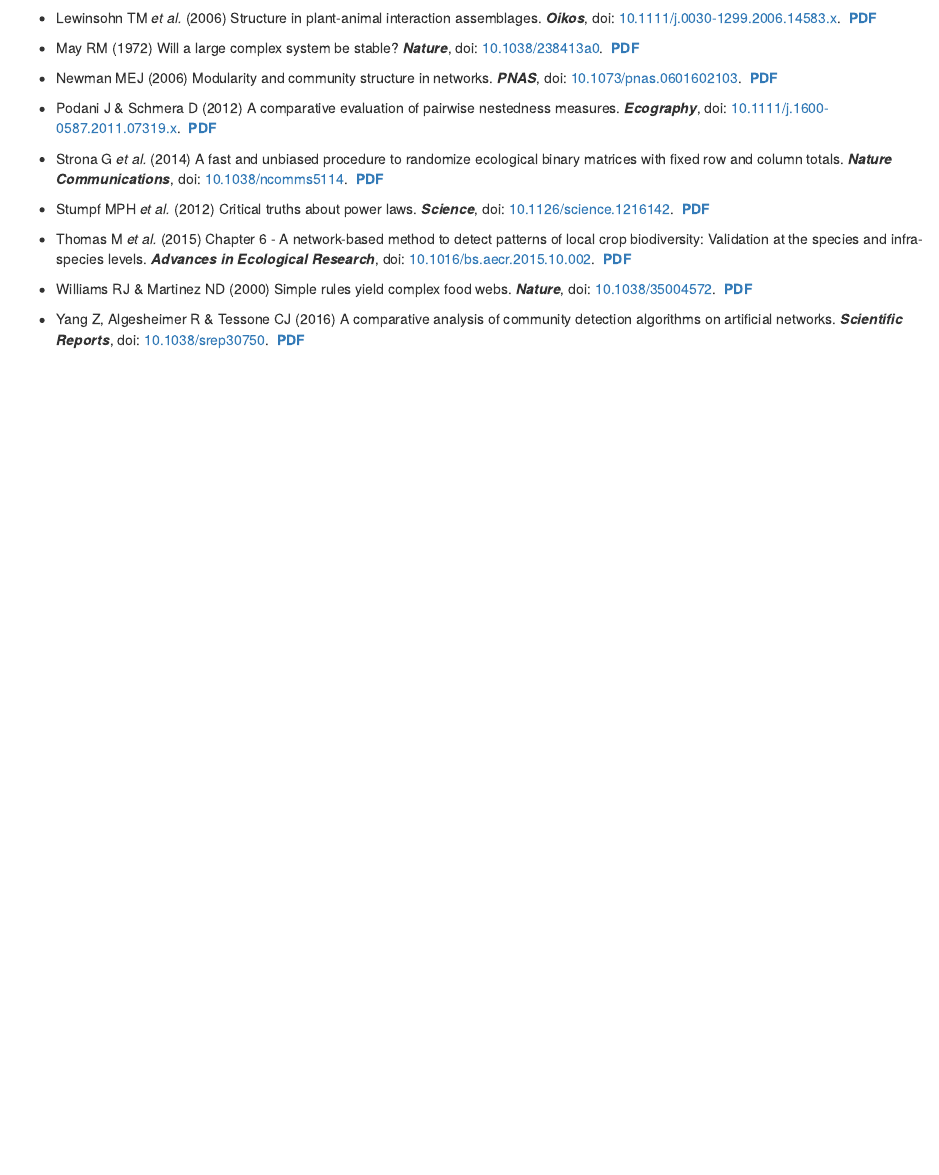
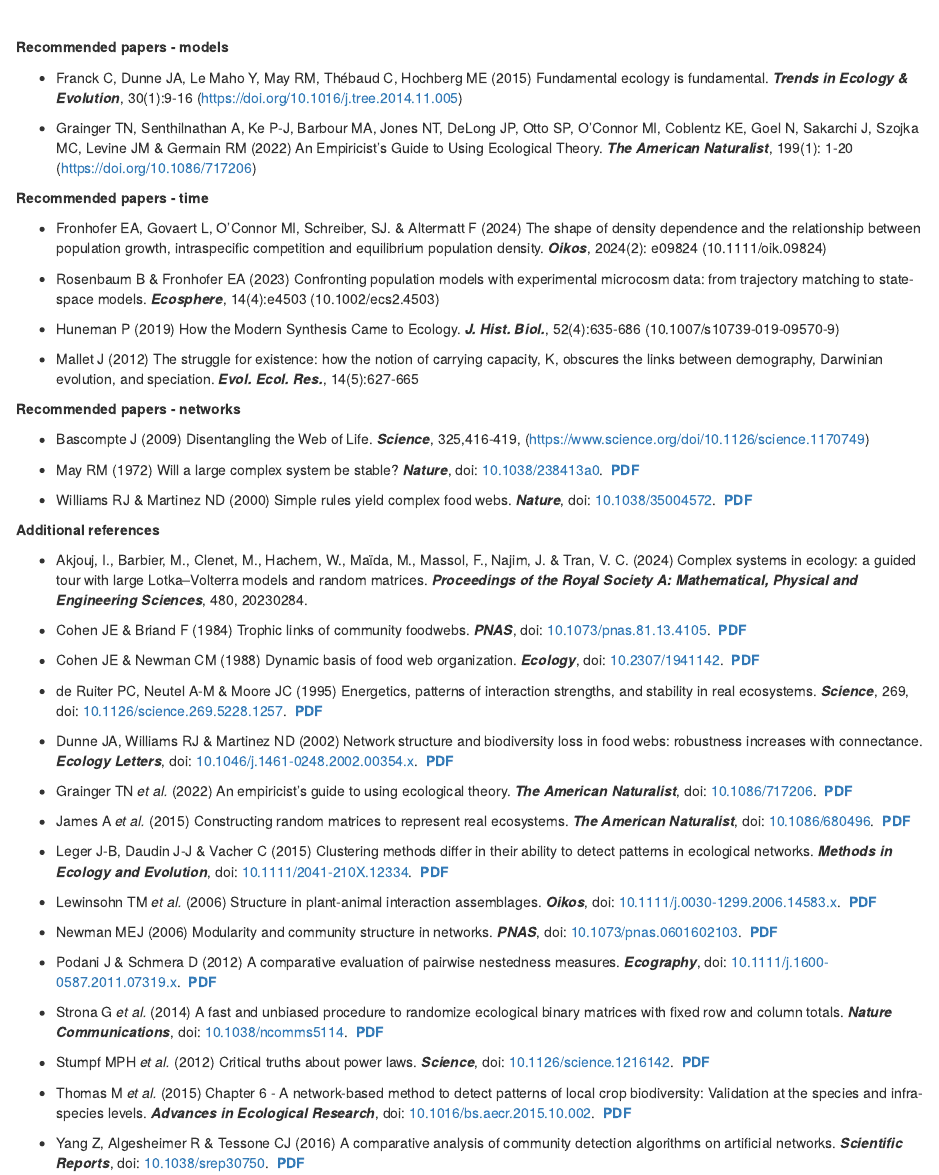
Before and after one commit to theodatasci/theodatasci.github.io, an R Markdown document (resources.Rmd): the page in a window 1100 px wide, from 460 px down before the commit and from 130 px down after it. Rendered offline with R 4.5, knitr and Pandoc, with nearby package versions; drawn as R Markdown's standard HTML page in place of the format the file asks for.

Commit message:
update resource

```diff
--- a/resources.Rmd
+++ b/resources.Rmd
@@ -13,8 +13,35 @@
 <br/>
 
 
+**Recommended papers - models**
 
-**Recommended papers**
+- Franck C, Dunne JA, Le Maho Y, May RM, Thébaud C, Hochberg ME (2015) Fundamental ecology is fundamental. **_Trends in Ecology & Evolution_**, 30(1):9-16 (https://doi.org/10.1016/j.tree.2014.11.005)
+
+- Grainger TN, Senthilnathan A, Ke P-J, Barbour MA, Jones NT, DeLong JP, Otto SP, O’Connor MI, Coblentz KE, Goel N, Sakarchi J, Szojka MC, Levine JM & Germain RM (2022) An Empiricist’s Guide to Using Ecological Theory. **_The American Naturalist_**, 199(1): 1-20 (https://doi.org/10.1086/717206)
+
+**Recommended papers - time**
+
+- Fronhofer EA, Govaert L, O'Connor MI, Schreiber, SJ. & Altermatt F (2024) The shape of density dependence and the relationship between population growth, intraspecific competition and equilibrium population density. **_Oikos_**, 2024(2): e09824 (10.1111/oik.09824)
+
+- Rosenbaum B & Fronhofer EA (2023) Confronting population models with experimental microcosm data: from trajectory matching to state-space models. **_Ecosphere_**, 14(4):e4503 (10.1002/ecs2.4503)
+
+- Huneman P (2019) How the Modern Synthesis Came to Ecology. **_J. Hist. Biol._**, 52(4):635-686 (10.1007/s10739-019-09570-9)
+
+- Mallet J (2012) The struggle for existence: how the notion of carrying capacity, K, obscures the links between demography, Darwinian evolution, and speciation. **_Evol. Ecol. Res._**, 14(5):627-665
+
+**Recommended papers - networks**
+
+- Bascompte J (2009) Disentangling the Web of Life. **_Science_**, 325,416-419, (https://www.science.org/doi/10.1126/science.1170749)
+
+- May RM (1972) Will a large complex system be stable? **_Nature_**, doi: [10.1038/238413a0](https://doi.org/10.1038/238413a0).
+&nbsp;[**PDF**](biblio/may-1972.pdf)
+
+- Williams RJ & Martinez ND (2000) Simple rules yield complex food webs. **_Nature_**, doi: [10.1038/35004572](https://doi.org/10.1038/35004572).
+&nbsp;[**PDF**](biblio/williams-2000.pdf)
+
+**Additional references**
+
+- Akjouj, I., Barbier, M., Clenet, M., Hachem, W., Maïda, M., Massol, F., Najim, J. & Tran, V. C. (2024) Complex systems in ecology: a guided tour with large Lotka–Volterra models and random matrices. **_Proceedings of the Royal Society A: Mathematical, Physical and Engineering Sciences_**, 480, 20230284.
 
 - Cohen JE & Briand F (1984) Trophic links of community foodwebs. **_PNAS_**, doi: [10.1073/pnas.81.13.4105](https://doi.org/10.1073/pnas.81.13.4105).
 &nbsp;[**PDF**](biblio/cohen-1984.pdf)
@@ -40,9 +67,6 @@
 - Lewinsohn TM _et al._ (2006) Structure in plant-animal interaction assemblages. **_Oikos_**, doi: [10.1111/j.0030-1299.2006.14583.x](https://doi.org/10.1111/j.0030-1299.2006.14583.x).
 &nbsp;[**PDF**](biblio/lewinsohn-2006.pdf)
 
-- May RM (1972) Will a large complex system be stable? **_Nature_**, doi: [10.1038/238413a0](https://doi.org/10.1038/238413a0).
-&nbsp;[**PDF**](biblio/may-1972.pdf)
-
 - Newman MEJ (2006) Modularity and community structure in networks. **_PNAS_**, doi: [10.1073/pnas.0601602103](https://doi.org/10.1073/pnas.0601602103).
 &nbsp;[**PDF**](biblio/newman-2006.pdf)
 
@@ -58,8 +82,5 @@
 - Thomas M _et al._ (2015) Chapter 6 - A network-based method to detect patterns of local crop biodiversity: Validation at the species and infra-species levels. **_Advances in Ecological Research_**, doi: [10.1016/bs.aecr.2015.10.002](https://doi.org/10.1016/bs.aecr.2015.10.002).
 &nbsp;[**PDF**](biblio/thomas-2015.pdf)
 
-- Williams RJ & Martinez ND (2000) Simple rules yield complex food webs. **_Nature_**, doi: [10.1038/35004572](https://doi.org/10.1038/35004572).
-&nbsp;[**PDF**](biblio/williams-2000.pdf)
-
 - Yang Z, Algesheimer R & Tessone CJ (2016) A comparative analysis of community detection algorithms on artificial networks. **_Scientific Reports_**, doi: [10.1038/srep30750](https://doi.org/10.1038/srep30750).
 &nbsp;[**PDF**](biblio/yang-2016.pdf)
```
Also changed, not shown: resources.html, search.json, 1 other file.
